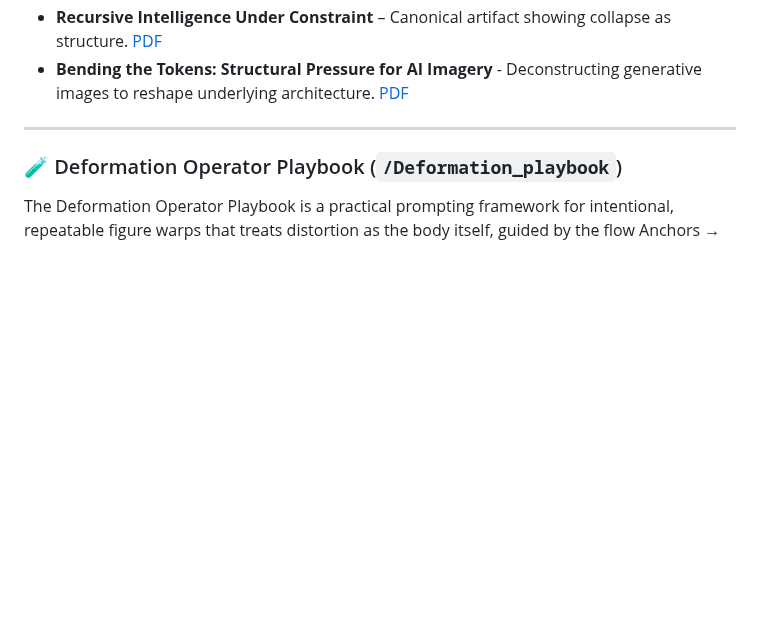
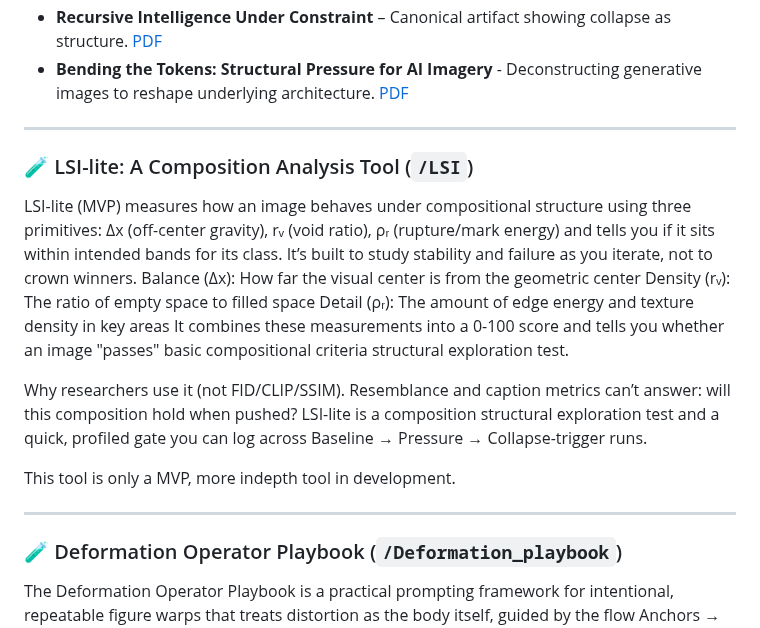
Before and after one commit to rusparrish/Visual-Thinking-Lens, a Markdown page: README.md, the part around the change. Rendered like a GitHub page; blank space fills up the shorter version.

```diff
--- a/README.md
+++ b/README.md
@@ -54,6 +54,21 @@ Watermarked, read-only whitepapers and conceptual briefs outlining the framework
 - **Concept Note: Volumetric Container of Force** – A validator concept for visual strain detection. [PDF](docs/concept-note-volumetric-container-of-force.pdf)
 - **Recursive Intelligence Under Constraint** – Canonical artifact showing collapse as structure. [PDF](docs/recursive-intelligence-under-constraint.pdf)
 - **Bending the Tokens: Structural Pressure for AI Imagery** - Deconstructing generative images to reshape underlying architecture. [PDF](docs/Bending_the_Tokens.pdf)
+
+---
+
+### 🧪 LSI-lite: A Composition Analysis Tool (`/LSI`)
+
+LSI-lite (MVP) measures how an image behaves under compositional structure using three primitives: Δx (off-center gravity), rᵥ (void ratio), ρᵣ (rupture/mark energy) and tells you if it sits within intended bands for its class. It’s built to study stability and failure as you iterate, not to crown winners.
+Balance (Δx): How far the visual center is from the geometric center
+Density (rᵥ): The ratio of empty space to filled space
+Detail (ρᵣ): The amount of edge energy and texture density in key areas
+It combines these measurements into a 0-100 score and tells you whether an image "passes" basic compositional criteria structural exploration test.
+
+Why researchers use it (not FID/CLIP/SSIM).
+Resemblance and caption metrics can’t answer: will this composition hold when pushed? LSI-lite is a composition structural exploration test and a quick, profiled gate you can log across Baseline → Pressure → Collapse-trigger runs.
+
+This tool is only a MVP, more indepth tool in development.
 
 ---
 
```
